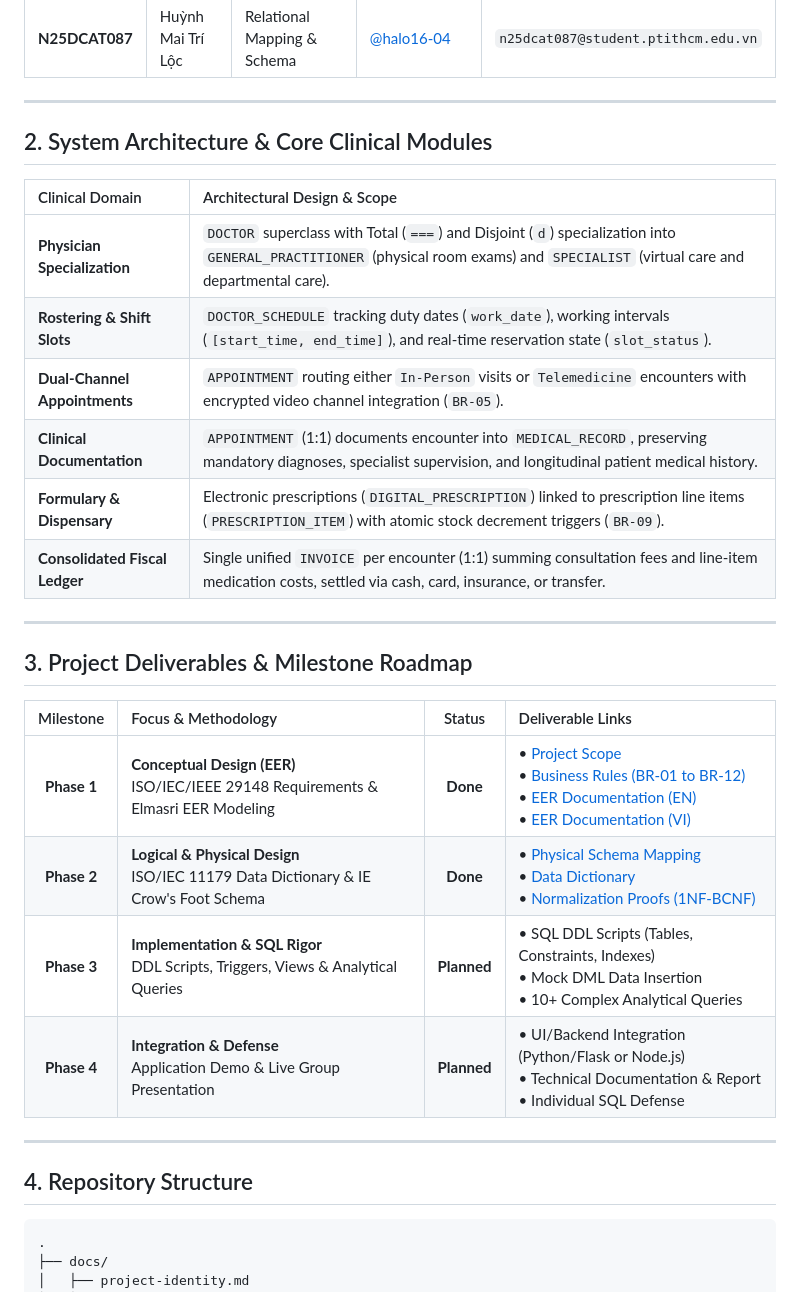
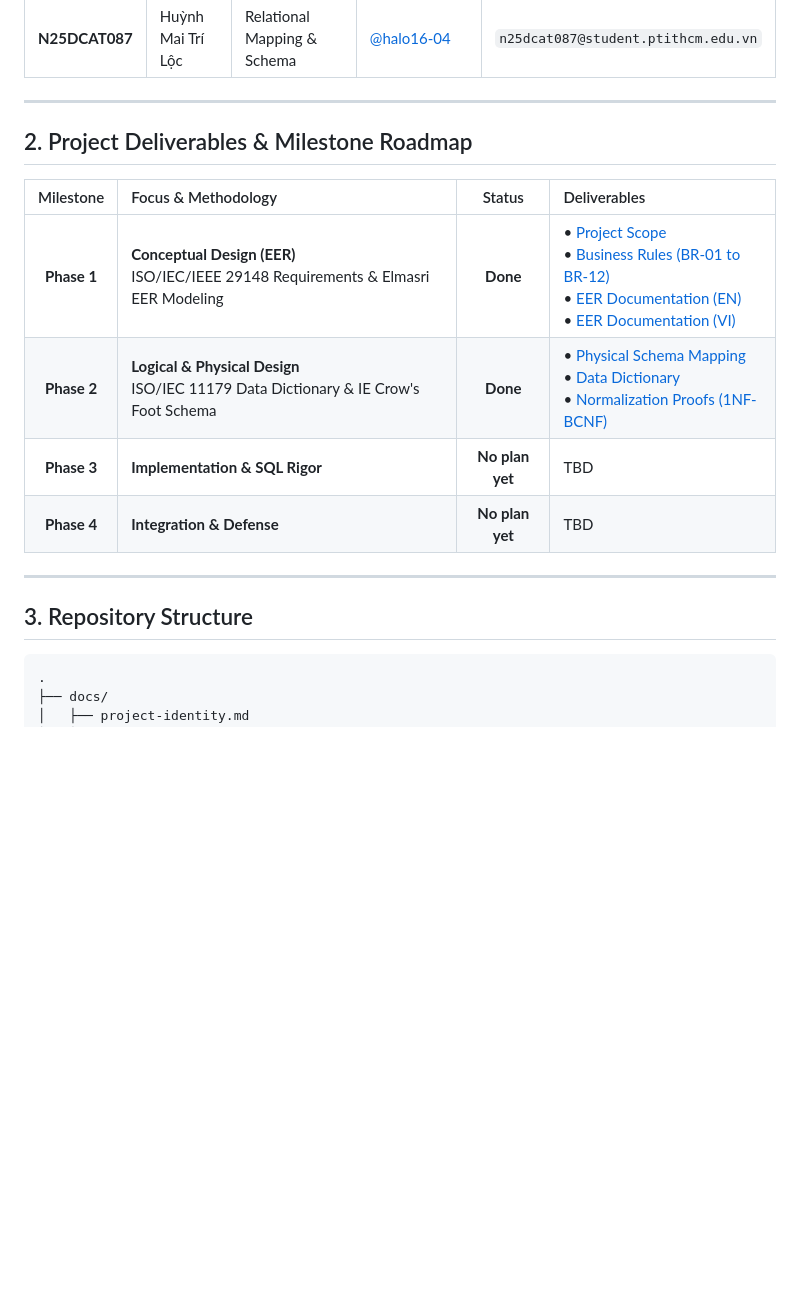
Before and after one commit to ndtuanminh-o/healthcare-clinic-telemedicine-portal, a Markdown page: README.md, the part around the change. Rendered like a GitHub page; blank space fills up the shorter version.

````diff
--- a/README.md
+++ b/README.md
@@ -39,31 +39,18 @@ An industrial-grade relational database management system coordinating on-premis
 
 ---
 
-## 2. System Architecture & Core Clinical Modules
+## 2. Project Deliverables & Milestone Roadmap
 
-| Clinical Domain | Architectural Design & Scope |
-| :--- | :--- |
-| **Physician Specialization** | `DOCTOR` superclass with Total (`===`) and Disjoint (`d`) specialization into `GENERAL_PRACTITIONER` (physical room exams) and `SPECIALIST` (virtual care and departmental care). |
-| **Rostering & Shift Slots** | `DOCTOR_SCHEDULE` tracking duty dates (`work_date`), working intervals (`[start_time, end_time]`), and real-time reservation state (`slot_status`). |
-| **Dual-Channel Appointments** | `APPOINTMENT` routing either `In-Person` visits or `Telemedicine` encounters with encrypted video channel integration (`BR-05`). |
-| **Clinical Documentation** | `APPOINTMENT` (1:1) documents encounter into `MEDICAL_RECORD`, preserving mandatory diagnoses, specialist supervision, and longitudinal patient medical history. |
-| **Formulary & Dispensary** | Electronic prescriptions (`DIGITAL_PRESCRIPTION`) linked to prescription line items (`PRESCRIPTION_ITEM`) with atomic stock decrement triggers (`BR-09`). |
-| **Consolidated Fiscal Ledger** | Single unified `INVOICE` per encounter (1:1) summing consultation fees and line-item medication costs, settled via cash, card, insurance, or transfer. |
+| Milestone | Focus & Methodology | Status | Deliverables |
+| :---: | :--- | :---: | :--- |
+| **Phase 1** | **Conceptual Design (EER)**<br/>ISO/IEC/IEEE 29148 Requirements & Elmasri EER Modeling | **Done** | • [Project Scope](phase%201/project_scope.md)<br/>• [Business Rules (BR-01 to BR-12)](phase%201/business_rules.md)<br/>• [EER Documentation (EN)](phase%201/eer/EER_Diagram_EN.md)<br/>• [EER Documentation (VI)](phase%201/eer/EER_Diagram_VI.md) |
+| **Phase 2** | **Logical & Physical Design**<br/>ISO/IEC 11179 Data Dictionary & IE Crow's Foot Schema | **Done** | • [Physical Schema Mapping](phase%202/relational_schema_mapping/physical_schema_diagram.md)<br/>• [Data Dictionary](phase%202/data_dictionary.md)<br/>• [Normalization Proofs (1NF-BCNF)](phase%202/normalization_verification.md) |
+| **Phase 3** | **Implementation & SQL Rigor** | **No plan yet** | TBD |
+| **Phase 4** | **Integration & Defense** | **No plan yet** | TBD |
 
 ---
 
-## 3. Project Deliverables & Milestone Roadmap
-
-| Milestone | Focus & Methodology | Status | Deliverable Links |
-| :---: | :--- | :---: | :--- |
-| **Phase 1** | **Conceptual Design (EER)**<br/>ISO/IEC/IEEE 29148 Requirements & Elmasri EER Modeling | **Done** | • [Project Scope](phase%201/project_scope.md)<br/>• [Business Rules (BR-01 to BR-12)](phase%201/business_rules.md)<br/>• [EER Documentation (EN)](phase%201/eer/EER_Diagram_EN.md)<br/>• [EER Documentation (VI)](phase%201/eer/EER_Diagram_VI.md) |
-| **Phase 2** | **Logical & Physical Design**<br/>ISO/IEC 11179 Data Dictionary & IE Crow's Foot Schema | **Done** | • [Physical Schema Mapping](phase%202/relational_schema_mapping/physical_schema_diagram.md)<br/>• [Data Dictionary](phase%202/data_dictionary.md)<br/>• [Normalization Proofs (1NF-BCNF)](phase%202/normalization_verification.md) |
-| **Phase 3** | **Implementation & SQL Rigor**<br/>DDL Scripts, Triggers, Views & Analytical Queries | **Planned** | • SQL DDL Scripts (Tables, Constraints, Indexes)<br/>• Mock DML Data Insertion<br/>• 10+ Complex Analytical Queries |
-| **Phase 4** | **Integration & Defense**<br/>Application Demo & Live Group Presentation | **Planned** | • UI/Backend Integration (Python/Flask or Node.js)<br/>• Technical Documentation & Report<br/>• Individual SQL Defense |
-
----
-
-## 4. Repository Structure
+## 3. Repository Structure
 
 ```text
 .
````
Also changed, not shown: README.vi.md (+8 -21 lines).
